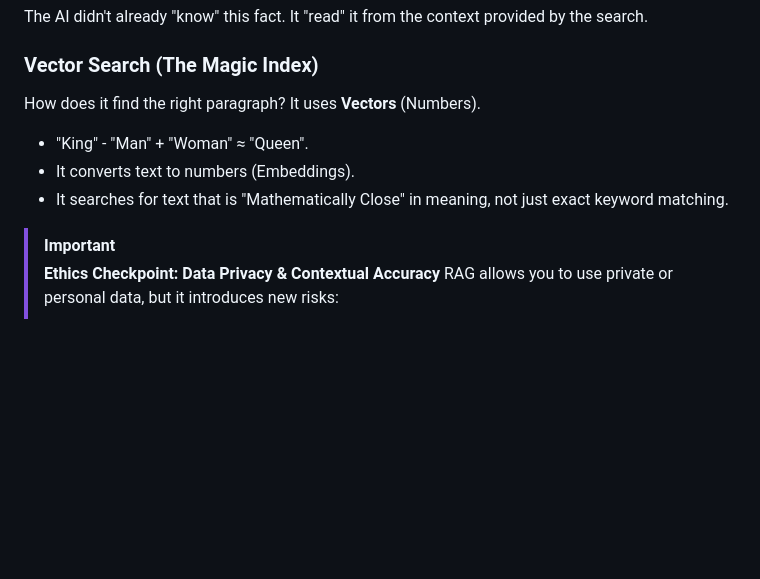
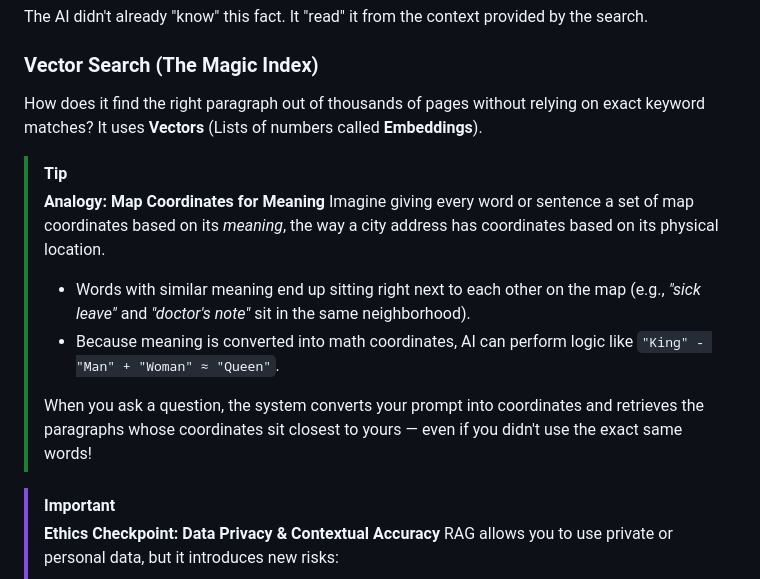
Before and after one commit to jpechetty-debug/AIbasics, a Markdown page: curriculum/week6/day3_intro_rag.md, the part around the change. GitHub-like rendering; blank space fills up the shorter version.

Commit message:
docs(curriculum): address zero-experience gaps with JSON primer, API bridge, and map coordinate vector analogy

```diff
--- a/curriculum/week6/day3_intro_rag.md
+++ b/curriculum/week6/day3_intro_rag.md
@@ -49,11 +49,16 @@ The AI didn't already "know" this fact. It "read" it from the context provided b
 
 ### Vector Search (The Magic Index)
 
-How does it find the right paragraph?
-It uses **Vectors** (Numbers).
-- "King" - "Man" + "Woman" ≈ "Queen".
-- It converts text to numbers (Embeddings).
-- It searches for text that is "Mathematically Close" in meaning, not just exact keyword matching.
+How does it find the right paragraph out of thousands of pages without relying on exact keyword matches?
+It uses **Vectors** (Lists of numbers called **Embeddings**).
+
+> [!TIP]
+> **Analogy: Map Coordinates for Meaning**
+> Imagine giving every word or sentence a set of map coordinates based on its *meaning*, the way a city address has coordinates based on its physical location.
+> - Words with similar meaning end up sitting right next to each other on the map (e.g., *"sick leave"* and *"doctor's note"* sit in the same neighborhood).
+> - Because meaning is converted into math coordinates, AI can perform logic like `"King" - "Man" + "Woman" ≈ "Queen"`.
+>
+> When you ask a question, the system converts your prompt into coordinates and retrieves the paragraphs whose coordinates sit closest to yours — even if you didn't use the exact same words!
 
 > [!IMPORTANT]
 > **Ethics Checkpoint: Data Privacy & Contextual Accuracy**
```
Also changed, not shown: curriculum/week3/day3_extractor_pattern.md (+10 -0 lines), curriculum/week7/day1_function_calling.md (+4 -0 lines).
